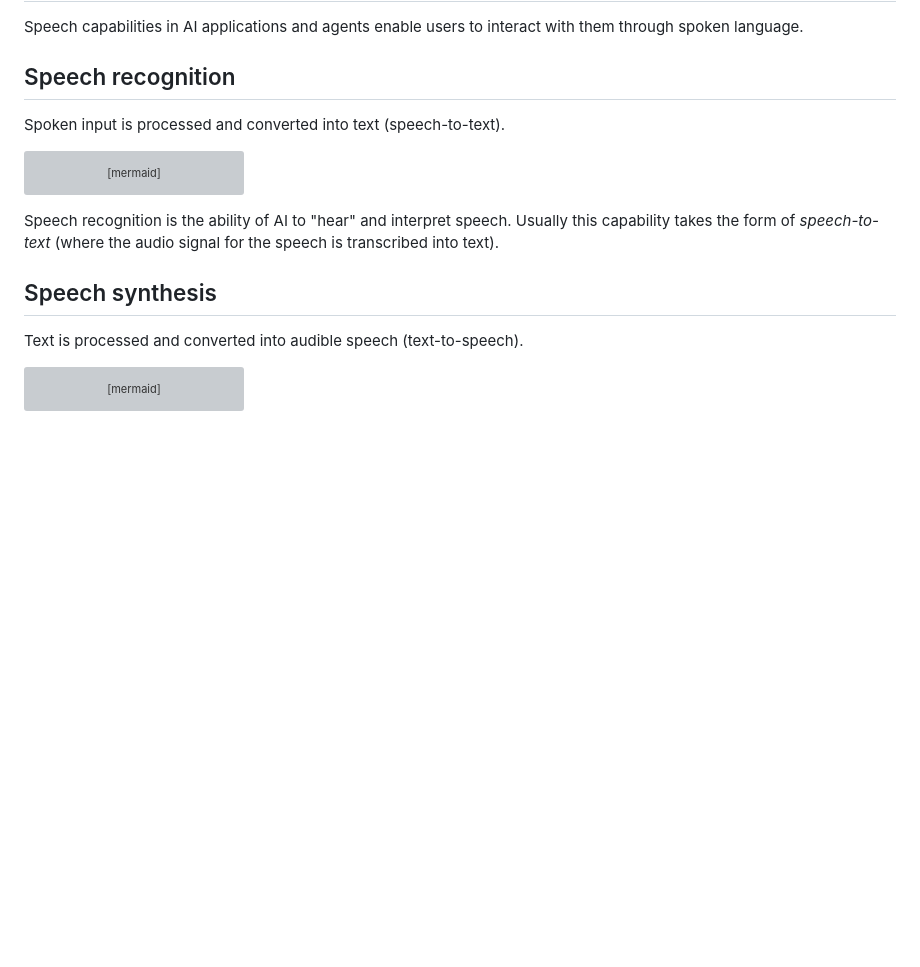
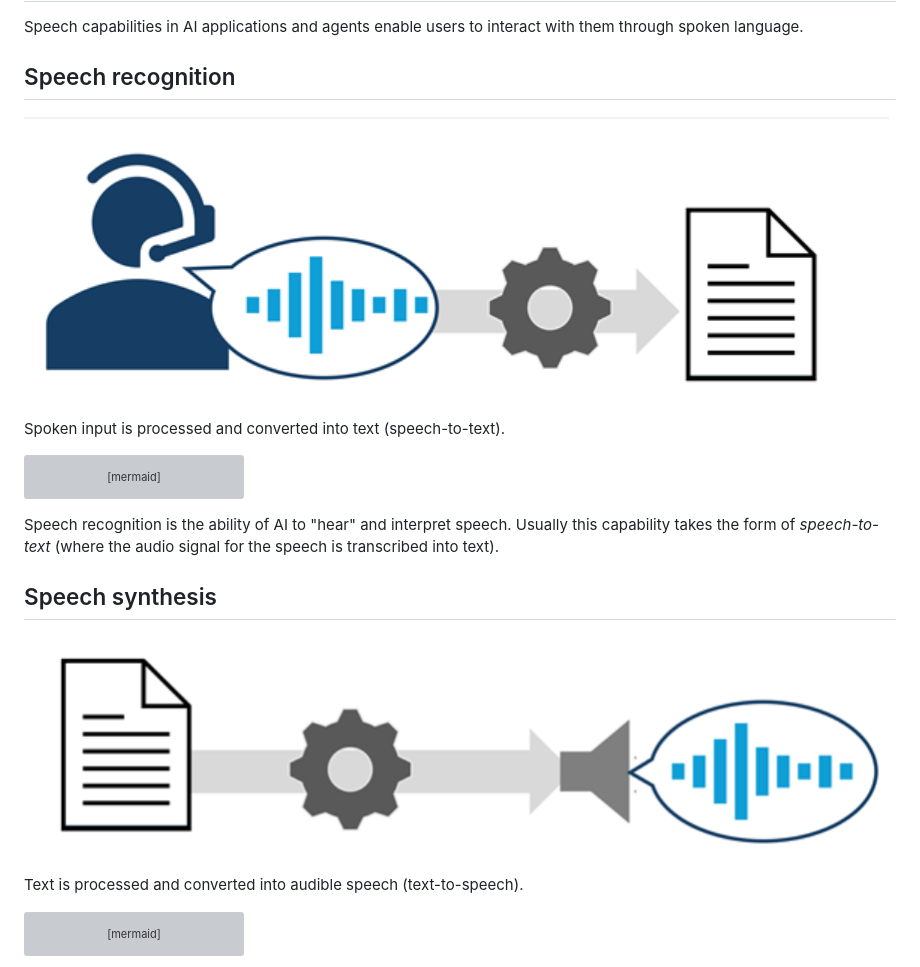
Before and after one commit to mayankchugh-learning/AI-901, a Markdown page: Get started with AI in Azure/4- Speech.md, the part around the change. Rendered like a GitHub page; pictures changed too: assets/Speech1.png (added), assets/Speech2.png (added); blank space fills up the shorter version; grey boxes are pictures that could not be loaded.

Commit message:
Update image paths and add new diagrams in 'Generative AI and agents', 'Speech', and 'Computer vision' documents for improved clarity and visual representation.

````diff
--- a/Get started with AI in Azure/4- Speech.md
+++ b/Get started with AI in Azure/4- Speech.md
@@ -3,6 +3,7 @@
 Speech capabilities in AI applications and agents enable users to interact with them through spoken language.
 
 ## Speech recognition
+![Spoken input is processed and converted into text (speech-to-text).](../assets/Speech1.png)
 
 Spoken input is processed and converted into text (speech-to-text).
 
@@ -16,7 +17,7 @@ flowchart LR
 Speech recognition is the ability of AI to "hear" and interpret speech. Usually this capability takes the form of *speech-to-text* (where the audio signal for the speech is transcribed into text).
 
 ## Speech synthesis
-
+![Text is processed and converted into audible speech (text-to-speech).](../assets/Speech2.png)
 Text is processed and converted into audible speech (text-to-speech).
 
 ```mermaid
````
Also changed, not shown: Get started with AI in Azure/2- Generative AI and agents.md (+1 -1 lines), Get started with AI in Azure/5- Computer vision.md (+2 -1 lines), assets/ai-agent-user-tools-diagram.png (renamed from images/ai-agent-user-tools-diagram.png).
